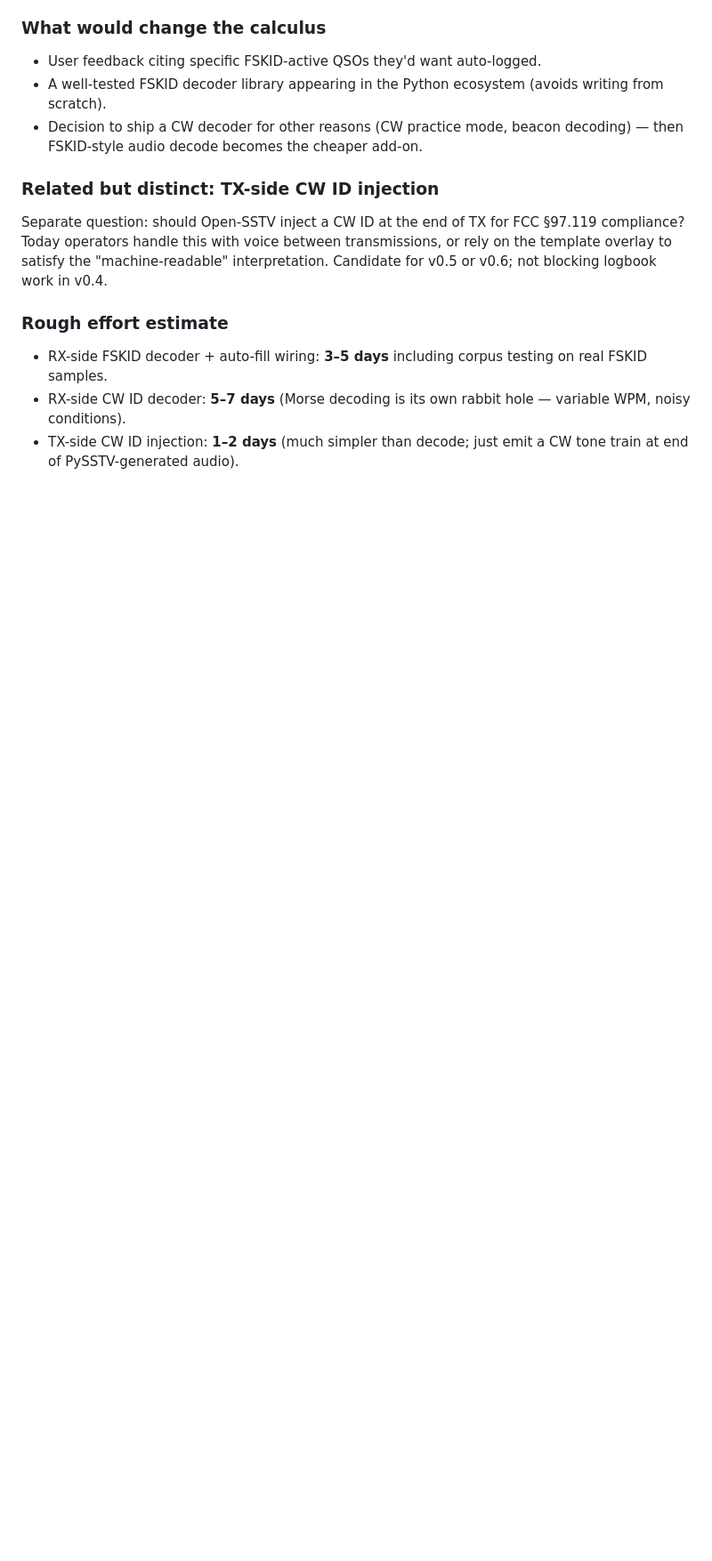
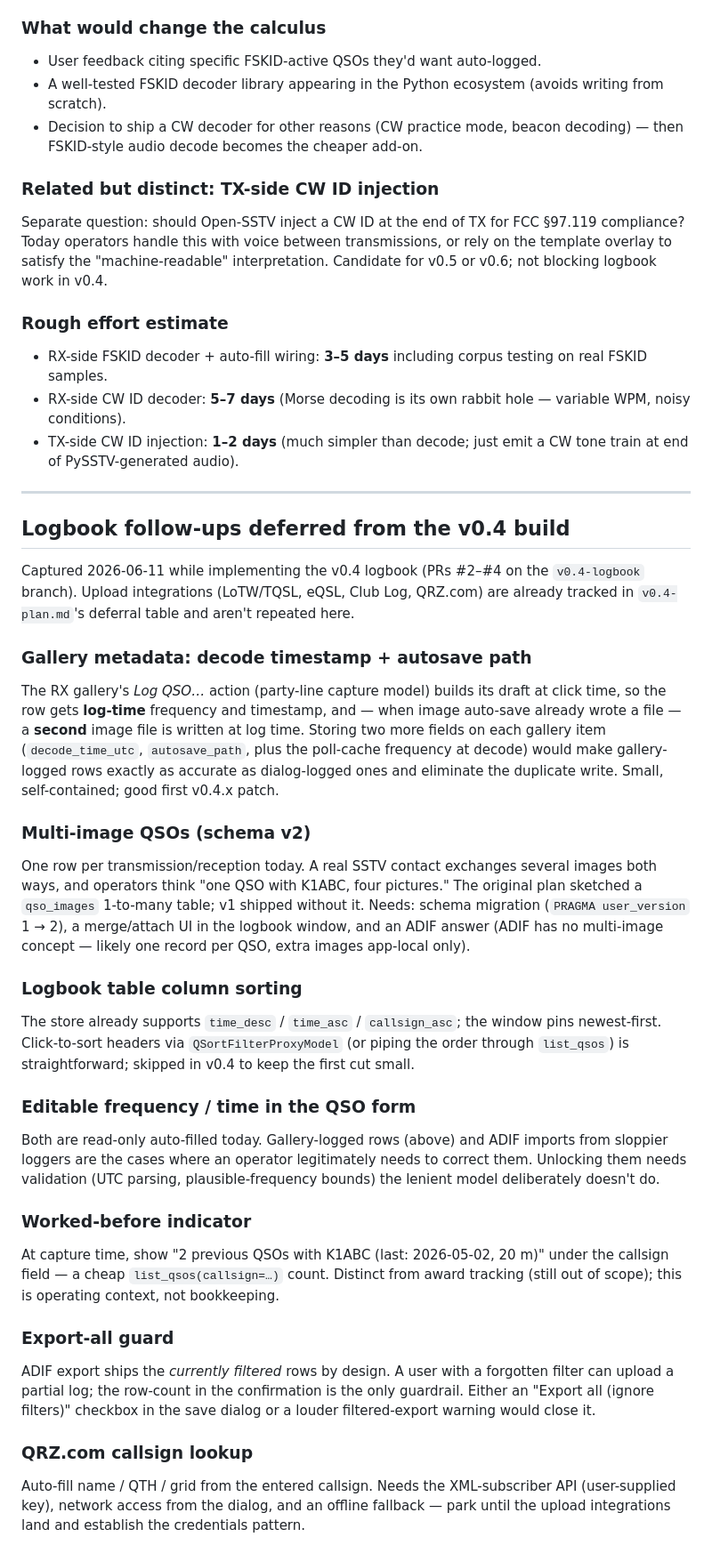
Before and after one commit to bucknova/Open-SSTV, a Markdown page: docs/future_work.md, the part around the change. Shown at 89% size. Drawn GitHub-style; blank space fills up the shorter version.

Commit message:
docs: capture v0.4 logbook deferrals in future_work
Seven follow-ups identified during the v0.4 build, so they survive
the milestone: gallery decode-time metadata (fixes log-time
freq/timestamp on gallery-logged rows), multi-image QSOs (schema
v2), table sorting, editable freq/time in the form, worked-before
indicator, export-all guard, QRZ lookup.  Upload integrations stay
tracked in v0.4-plan.md's deferral table.

Co-Authored-By: Claude Fable 5 <noreply@anthropic.com>

```diff
--- a/docs/future_work.md
+++ b/docs/future_work.md
@@ -173,3 +173,70 @@ not blocking logbook work in v0.4.
   rabbit hole — variable WPM, noisy conditions).
 - TX-side CW ID injection: **1–2 days** (much simpler than decode;
   just emit a CW tone train at end of PySSTV-generated audio).
+
+---
+
+## Logbook follow-ups deferred from the v0.4 build
+
+Captured 2026-06-11 while implementing the v0.4 logbook (PRs #2–#4 on
+the `v0.4-logbook` branch).  Upload integrations (LoTW/TQSL, eQSL,
+Club Log, QRZ.com) are already tracked in `v0.4-plan.md`'s deferral
+table and aren't repeated here.
+
+### Gallery metadata: decode timestamp + autosave path
+
+The RX gallery's *Log QSO…* action (party-line capture model) builds
+its draft at click time, so the row gets **log-time** frequency and
+timestamp, and — when image auto-save already wrote a file — a
+**second** image file is written at log time.  Storing two more
+fields on each gallery item (`decode_time_utc`, `autosave_path`, plus
+the poll-cache frequency at decode) would make gallery-logged rows
+exactly as accurate as dialog-logged ones and eliminate the duplicate
+write.  Small, self-contained; good first v0.4.x patch.
+
+### Multi-image QSOs (schema v2)
+
+One row per transmission/reception today.  A real SSTV contact
+exchanges several images both ways, and operators think "one QSO
+with K1ABC, four pictures."  The original plan sketched a
+`qso_images` 1-to-many table; v1 shipped without it.  Needs: schema
+migration (`PRAGMA user_version` 1 → 2), a merge/attach UI in the
+logbook window, and an ADIF answer (ADIF has no multi-image concept —
+likely one record per QSO, extra images app-local only).
+
+### Logbook table column sorting
+
+The store already supports `time_desc` / `time_asc` / `callsign_asc`;
+the window pins newest-first.  Click-to-sort headers via
+`QSortFilterProxyModel` (or piping the order through `list_qsos`) is
+straightforward; skipped in v0.4 to keep the first cut small.
+
+### Editable frequency / time in the QSO form
+
+Both are read-only auto-filled today.  Gallery-logged rows (above)
+and ADIF imports from sloppier loggers are the cases where an
+operator legitimately needs to correct them.  Unlocking them needs
+validation (UTC parsing, plausible-frequency bounds) the lenient
+model deliberately doesn't do.
+
+### Worked-before indicator
+
+At capture time, show "2 previous QSOs with K1ABC (last: 2026-05-02,
+20 m)" under the callsign field — a cheap `list_qsos(callsign=…)`
+count.  Distinct from award tracking (still out of scope); this is
+operating context, not bookkeeping.
+
+### Export-all guard
+
+ADIF export ships the *currently filtered* rows by design.  A user
+with a forgotten filter can upload a partial log; the row-count in
+the confirmation is the only guardrail.  Either an "Export all
+(ignore filters)" checkbox in the save dialog or a louder
+filtered-export warning would close it.
+
+### QRZ.com callsign lookup
+
+Auto-fill name / QTH / grid from the entered callsign.  Needs the
+XML-subscriber API (user-supplied key), network access from the
+dialog, and an offline fallback — park until the upload integrations
+land and establish the credentials pattern.
```
